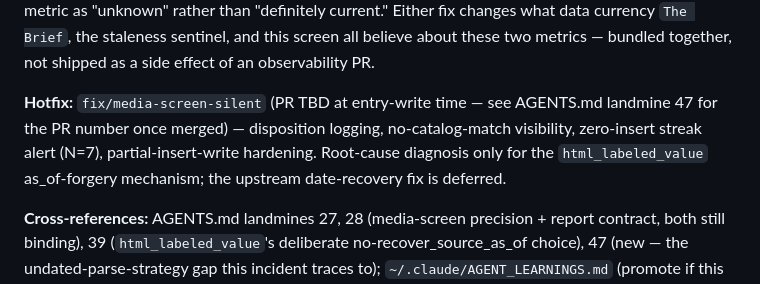
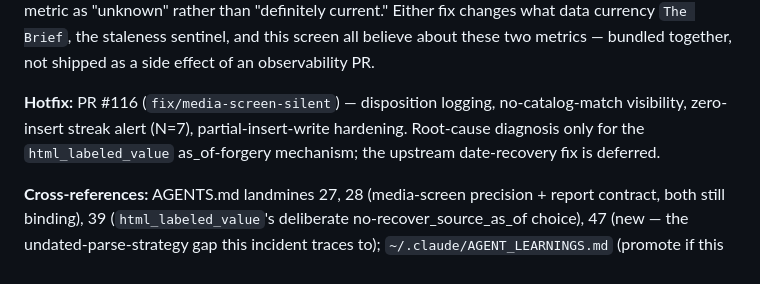
Before and after one commit to clauding-lab/econdelta, a Markdown page: AGENT_LEARNINGS.md, the part around the change. Rendered like a GitHub page.

Commit message:
docs: fill in PR #116 reference in landmine 47 + AGENT_LEARNINGS entry

```diff
--- a/AGENT_LEARNINGS.md
+++ b/AGENT_LEARNINGS.md
@@ -53,7 +53,7 @@ When something ships broken, when a methodology gap is exposed, or when a smoke
 
 **NOT fixed in this PR (needs owner sign-off — it's a scoring/data-currency change, not an observability one):** giving `policy_rate_repo` (and `call_money_rate`) a real `source_as_of`, either by recovering one from a different BB source that IS reliably dated, or by having `media_screen/filter.py::classify()` treat a same-day `parsed_as_of` on an undated-strategy metric as "unknown" rather than "definitely current." Either fix changes what data currency `The Brief`, the staleness sentinel, and this screen all believe about these two metrics — bundled together, not shipped as a side effect of an observability PR.
 
-**Hotfix:** `fix/media-screen-silent` (PR TBD at entry-write time — see AGENTS.md landmine 47 for the PR number once merged) — disposition logging, no-catalog-match visibility, zero-insert streak alert (N=7), partial-insert-write hardening. Root-cause diagnosis only for the `html_labeled_value` as_of-forgery mechanism; the upstream date-recovery fix is deferred.
+**Hotfix:** PR #116 (`fix/media-screen-silent`) — disposition logging, no-catalog-match visibility, zero-insert streak alert (N=7), partial-insert-write hardening. Root-cause diagnosis only for the `html_labeled_value` as_of-forgery mechanism; the upstream date-recovery fix is deferred.
 
 **Cross-references:** AGENTS.md landmines 27, 28 (media-screen precision + report contract, both still binding), 39 (`html_labeled_value`'s deliberate no-recover_source_as_of choice), 47 (new — the undated-parse-strategy gap this incident traces to); `~/.claude/AGENT_LEARNINGS.md` (promote if this "allow-list exemption goes stale when a new strategy is added" pattern recurs elsewhere).
 
```
Also changed, not shown: AGENTS.md (+1 -1 lines).
